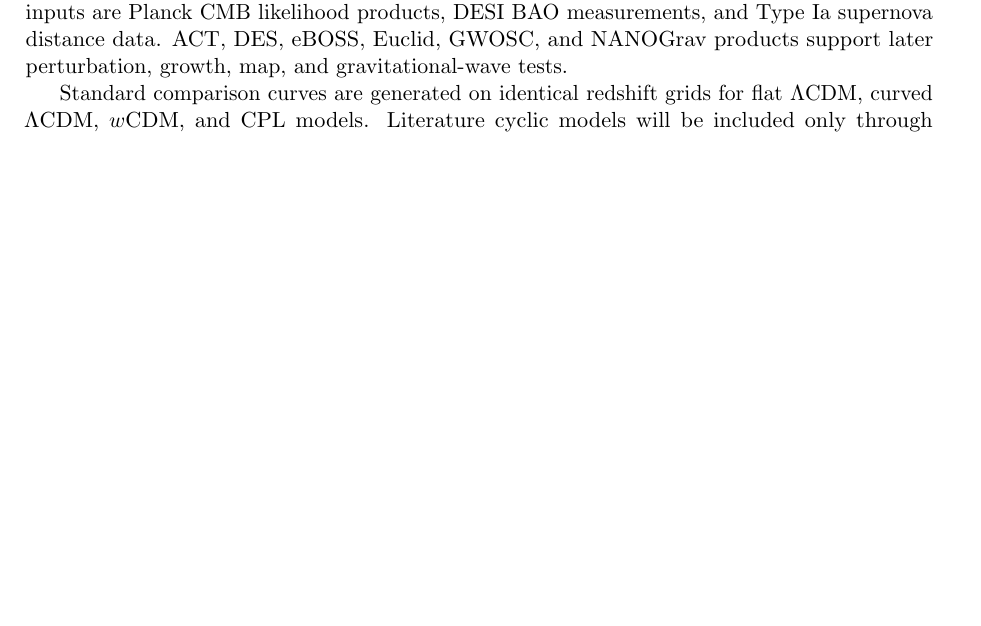
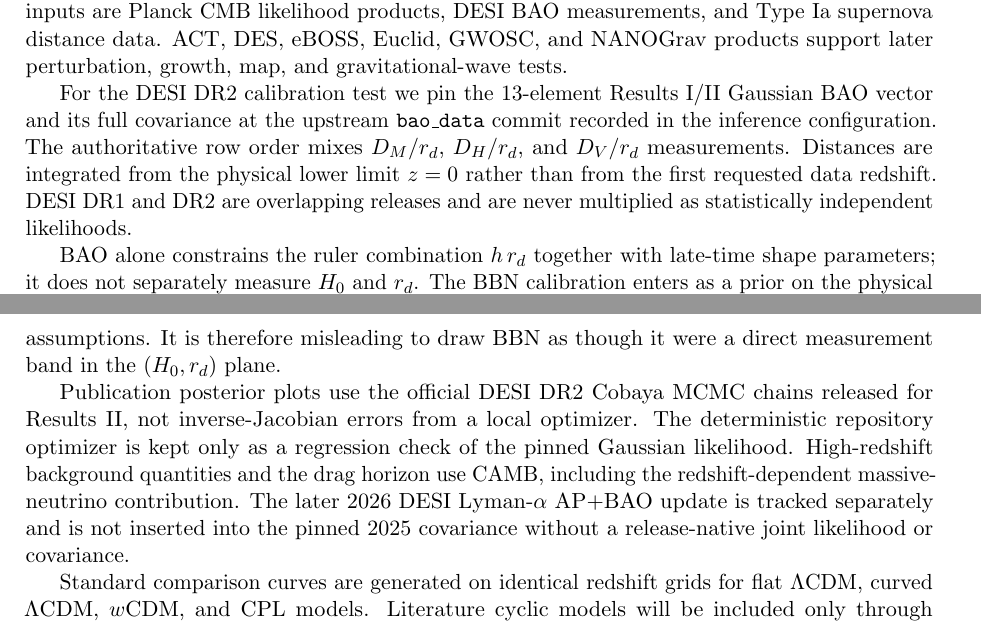
Before and after one commit to jerrecode/stratified-cyclic-phase-cosmology, a LaTeX paper (paper/main.tex, which reads paper/sections/06_data.tex): part of page 2 of 4 before the commit and two parts of pages 2 and 3 of 4 after it, the two joined at a grey line, cut so that both start at the same text, the shorter picture padded with empty space. Compiled offline with pdfLaTeX.

Commit message:
clarify DESI posterior and BBN calibration semantics

```diff
--- a/paper/sections/06_data.tex
+++ b/paper/sections/06_data.tex
@@ -1,4 +1,30 @@
 \section{Observational data and comparison models}
-The public-data registry is machine validated and records release versions, access protocols, product roles, variables, units, dimensions, and retrieval instructions. The initial core background inputs are Planck CMB likelihood products, DESI BAO measurements, and Type Ia supernova distance data. ACT, DES, eBOSS, Euclid, GWOSC, and NANOGrav products support later perturbation, growth, map, and gravitational-wave tests.
+The public-data registry is machine validated and records release versions, access protocols,
+product roles, variables, units, dimensions, and retrieval instructions. The initial core background
+inputs are Planck CMB likelihood products, DESI BAO measurements, and Type Ia supernova distance
+data. ACT, DES, eBOSS, Euclid, GWOSC, and NANOGrav products support later perturbation, growth,
+map, and gravitational-wave tests.
 
-Standard comparison curves are generated on identical redshift grids for flat $\Lambda$CDM, curved $\Lambda$CDM, $w$CDM, and CPL models. Literature cyclic models will be included only through validated reproduction adapters rather than hand-entered curves.
+For the DESI DR2 calibration test we pin the 13-element Results I/II Gaussian BAO vector and its
+full covariance at the upstream \texttt{bao\_data} commit recorded in the inference configuration.
+The authoritative row order mixes $D_M/r_d$, $D_H/r_d$, and $D_V/r_d$ measurements. Distances are
+integrated from the physical lower limit $z=0$ rather than from the first requested data redshift.
+DESI DR1 and DR2 are overlapping releases and are never multiplied as statistically independent
+likelihoods.
+
+BAO alone constrains the ruler combination $h\,r_d$ together with late-time shape parameters; it
+does not separately measure $H_0$ and $r_d$. The BBN calibration enters as a prior on the physical
+baryon density, $\omega_b=\Omega_bh^2$, and $r_d$ is then calculated under the declared standard
+early-Universe assumptions. It is therefore misleading to draw BBN as though it were a direct
+measurement band in the $(H_0,r_d)$ plane.
+
+Publication posterior plots use the official DESI DR2 Cobaya MCMC chains released for Results II,
+not inverse-Jacobian errors from a local optimizer. The deterministic repository optimizer is kept
+only as a regression check of the pinned Gaussian likelihood. High-redshift background quantities
+and the drag horizon use CAMB, including the redshift-dependent massive-neutrino contribution.
+The later 2026 DESI Lyman-$\alpha$ AP+BAO update is tracked separately and is not inserted into the
+pinned 2025 covariance without a release-native joint likelihood or covariance.
+
+Standard comparison curves are generated on identical redshift grids for flat $\Lambda$CDM,
+curved $\Lambda$CDM, $w$CDM, and CPL models. Literature cyclic models will be included only through
+validated reproduction adapters rather than hand-entered curves.
```
